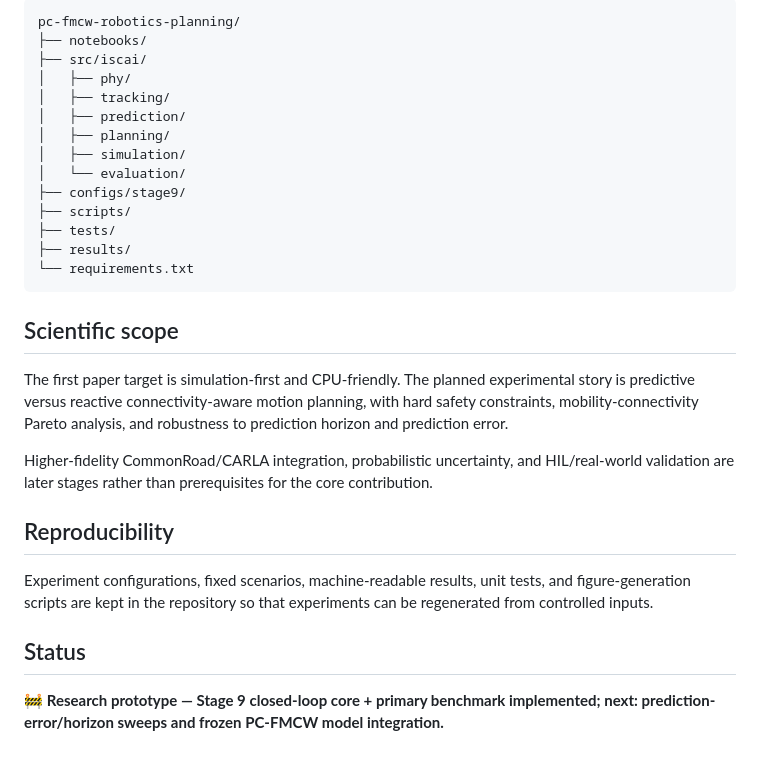
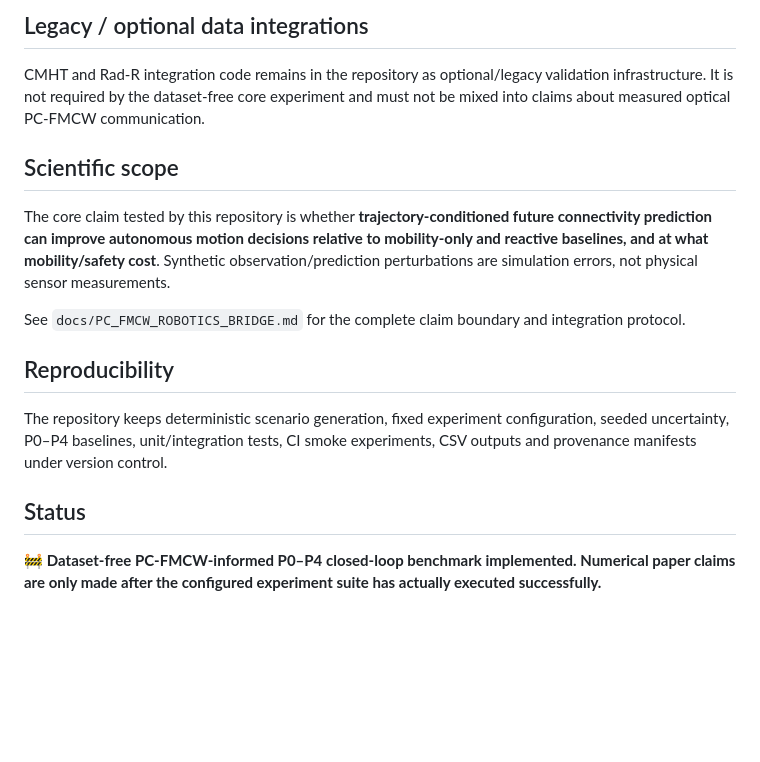
Before and after one commit to panagiotagrosdouli/pc-fmcw-robotics-planning, a Markdown page: README.md, the part around one of its changes. Drawn GitHub-style; blank space fills up the shorter version.

````diff
--- a/README.md
+++ b/README.md
@@ -70,31 +45,18 @@ results/stage9_outage_vs_travel_time.png
 
-```text
-pc-fmcw-robotics-planning/
-├── notebooks/
-├── src/iscai/
-│   ├── phy/
-│   ├── tracking/
-│   ├── prediction/
-│   ├── planning/
-│   ├── simulation/
-│   └── evaluation/
-├── configs/stage9/
-├── scripts/
-├── tests/
-├── results/
-└── requirements.txt
-```
+## Legacy / optional data integrations
+
+CMHT and Rad-R integration code remains in the repository as optional/legacy validation infrastructure. It is not required by the dataset-free core experiment and must not be mixed into claims about measured optical PC-FMCW communication.
 
 ## Scientific scope
 
-The first paper target is simulation-first and CPU-friendly. The planned experimental story is predictive versus reactive connectivity-aware motion planning, with hard safety constraints, mobility-connectivity Pareto analysis, and robustness to prediction horizon and prediction error.
+The core claim tested by this repository is whether **trajectory-conditioned future connectivity prediction can improve autonomous motion decisions relative to mobility-only and reactive baselines, and at what mobility/safety cost**. Synthetic observation/prediction perturbations are simulation errors, not physical sensor measurements.
 
-Higher-fidelity CommonRoad/CARLA integration, probabilistic uncertainty, and HIL/real-world validation are later stages rather than prerequisites for the core contribution.
+See `docs/PC_FMCW_ROBOTICS_BRIDGE.md` for the complete claim boundary and integration protocol.
 
 ## Reproducibility
 
-Experiment configurations, fixed scenarios, machine-readable results, unit tests, and figure-generation scripts are kept in the repository so that experiments can be regenerated from controlled inputs.
+The repository keeps deterministic scenario generation, fixed experiment configuration, seeded uncertainty, P0–P4 baselines, unit/integration tests, CI smoke experiments, CSV outputs and provenance manifests under version control.
 
 ## Status
 
-🚧 **Research prototype — Stage 9 closed-loop core + primary benchmark implemented; next: prediction-error/horizon sweeps and frozen PC-FMCW model integration.**
+🚧 **Dataset-free PC-FMCW-informed P0–P4 closed-loop benchmark implemented. Numerical paper claims are only made after the configured experiment suite has actually executed successfully.**
````
Also changed, not shown: other parts of README.md (+22 -47 lines).
